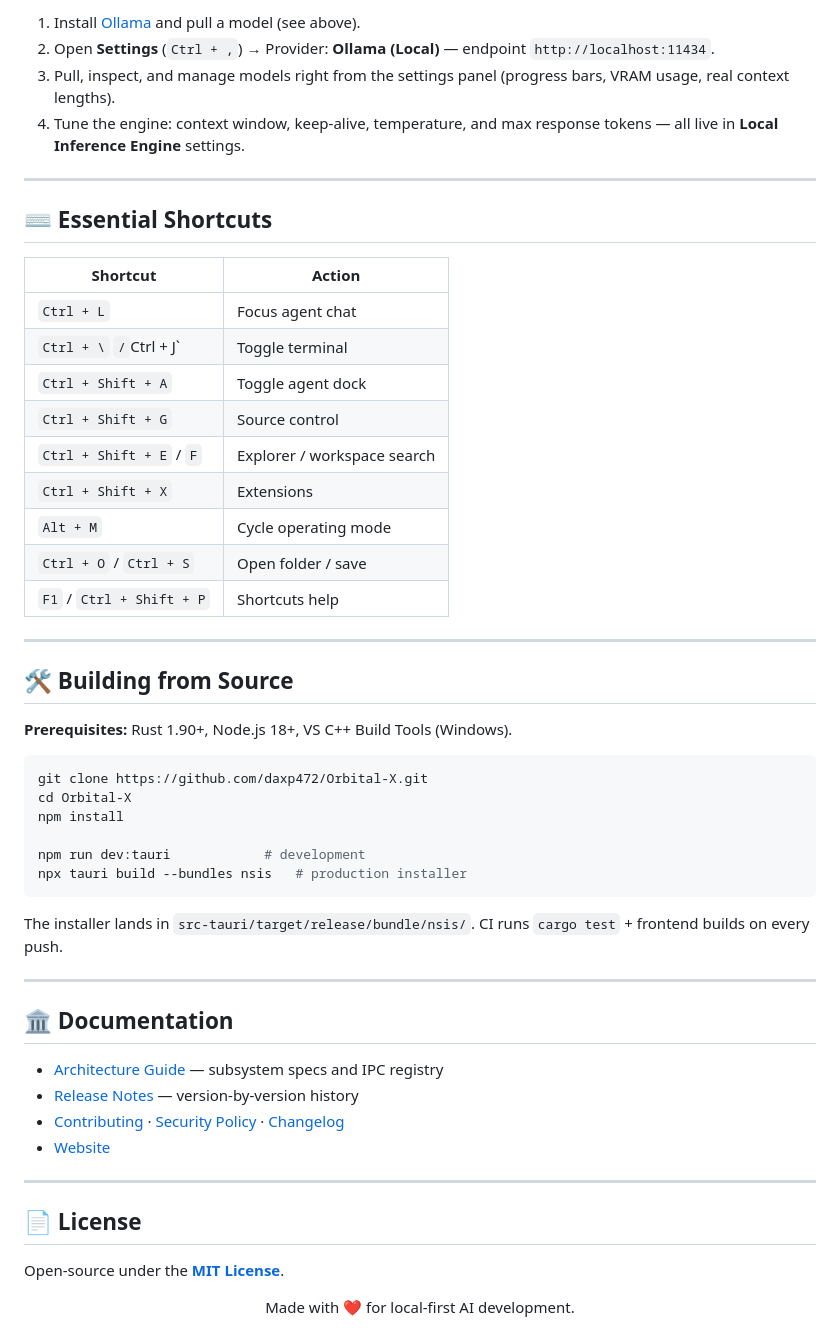
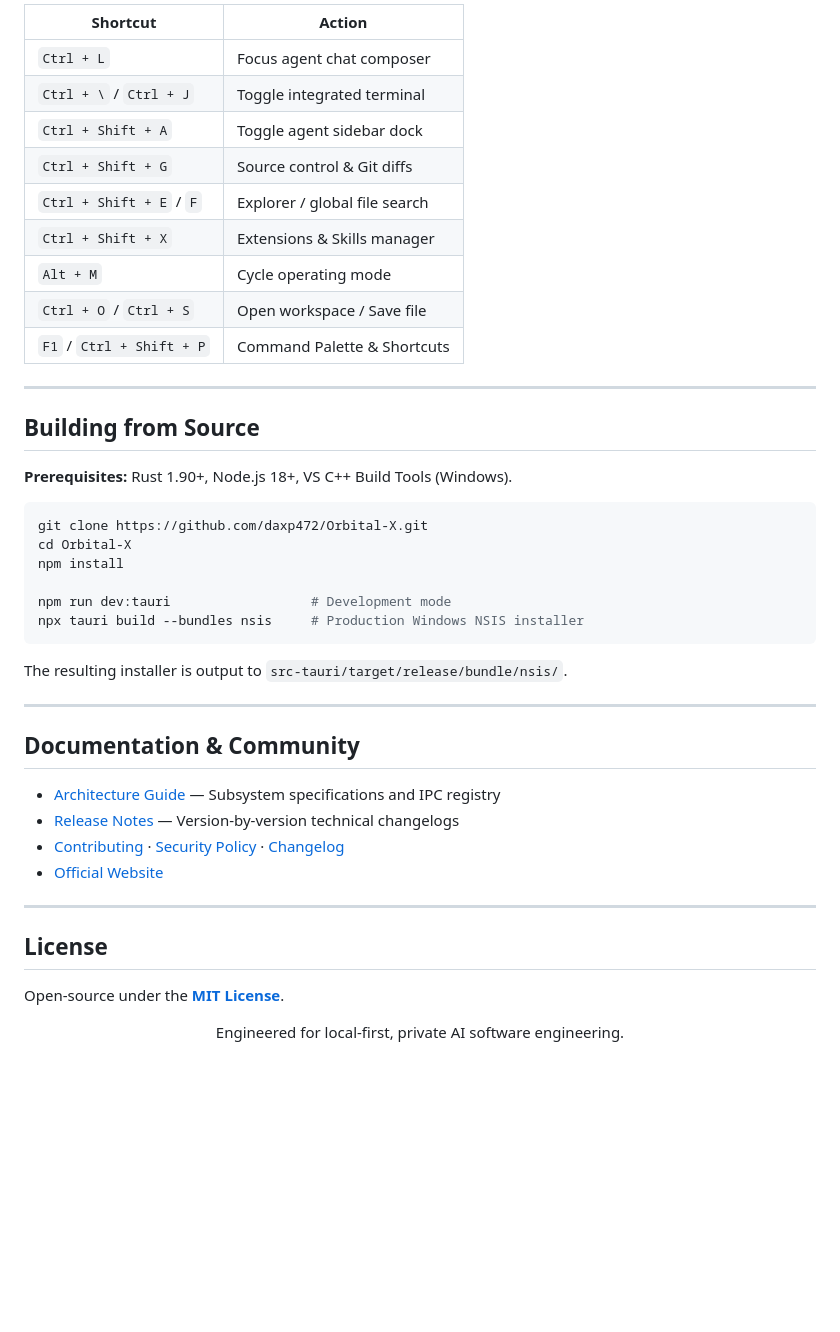
Before and after one commit to daxp472/Orbital-X, a Markdown page: README.md, the part around one of its changes. Rendered like a GitHub page; blank space fills up the shorter version.

````diff
--- a/README.md
+++ b/README.md
@@ -115,28 +116,19 @@ The permission matrix is evaluated inside Rust (`PolicyEngine`) — the UI can't
 
-1. Install [Ollama](https://ollama.com) and pull a model (see above).
-2. Open **Settings** (`Ctrl + ,`) → Provider: **Ollama (Local)** — endpoint `http://localhost:11434`.
-3. Pull, inspect, and manage models right from the settings panel (progress bars, VRAM usage, real context lengths).
-4. Tune the engine: context window, keep-alive, temperature, and max response tokens — all live in **Local Inference Engine** settings.
+| Shortcut | Action |
+|---|---|
+| `Ctrl + L` | Focus agent chat composer |
+| `Ctrl + \` / `Ctrl + J` | Toggle integrated terminal |
+| `Ctrl + Shift + A` | Toggle agent sidebar dock |
+| `Ctrl + Shift + G` | Source control & Git diffs |
+| `Ctrl + Shift + E` / `F` | Explorer / global file search |
+| `Ctrl + Shift + X` | Extensions & Skills manager |
+| `Alt + M` | Cycle operating mode |
+| `Ctrl + O` / `Ctrl + S` | Open workspace / Save file |
+| `F1` / `Ctrl + Shift + P` | Command Palette & Shortcuts |
 
 ---
 
-## ⌨️ Essential Shortcuts
-
-| Shortcut | Action |
-|---|---|
-| `Ctrl + L` | Focus agent chat |
-| `Ctrl + \` ` / `Ctrl + J` | Toggle terminal |
-| `Ctrl + Shift + A` | Toggle agent dock |
-| `Ctrl + Shift + G` | Source control |
-| `Ctrl + Shift + E` / `F` | Explorer / workspace search |
-| `Ctrl + Shift + X` | Extensions |
-| `Alt + M` | Cycle operating mode |
-| `Ctrl + O` / `Ctrl + S` | Open folder / save |
-| `F1` / `Ctrl + Shift + P` | Shortcuts help |
-
----
-
-## 🛠️ Building from Source
+## Building from Source
 
 **Prerequisites:** Rust 1.90+, Node.js 18+, VS C++ Build Tools (Windows).
 
@@ -145,27 +137,27 @@ git clone https://github.com/daxp472/Orbital-X.git
 cd Orbital-X
 npm install
 
-npm run dev:tauri            # development
-npx tauri build --bundles nsis   # production installer
+npm run dev:tauri                  # Development mode
+npx tauri build --bundles nsis     # Production Windows NSIS installer
 ```
 
-The installer lands in `src-tauri/target/release/bundle/nsis/`. CI runs `cargo test` + frontend builds on every push.
+The resulting installer is output to `src-tauri/target/release/bundle/nsis/`.
 
 ---
 
-## 🏛️ Documentation
+## Documentation & Community
 
-- [Architecture Guide](ARCHITECTURE.md) — subsystem specs and IPC registry
-- [Release Notes](release/notes/) — version-by-version history
+- [Architecture Guide](ARCHITECTURE.md) — Subsystem specifications and IPC registry
+- [Release Notes](release/notes/) — Version-by-version technical changelogs
 - [Contributing](CONTRIBUTING.md) · [Security Policy](SECURITY.md) · [Changelog](CHANGELOG.md)
-- [Website](https://daxp472.github.io/Orbital-X/)
+- [Official Website](https://daxp472.github.io/Orbital-X/)
 
 ---
 
-## 📄 License
+## License
 
 Open-source under the **[MIT License](LICENSE)**.
 
 <div align="center">
-Made with ❤️ for local-first AI development.
+Engineered for local-first, private AI software engineering.
 </div>
````
Also changed, not shown: other parts of README.md (+62 -61 lines).
